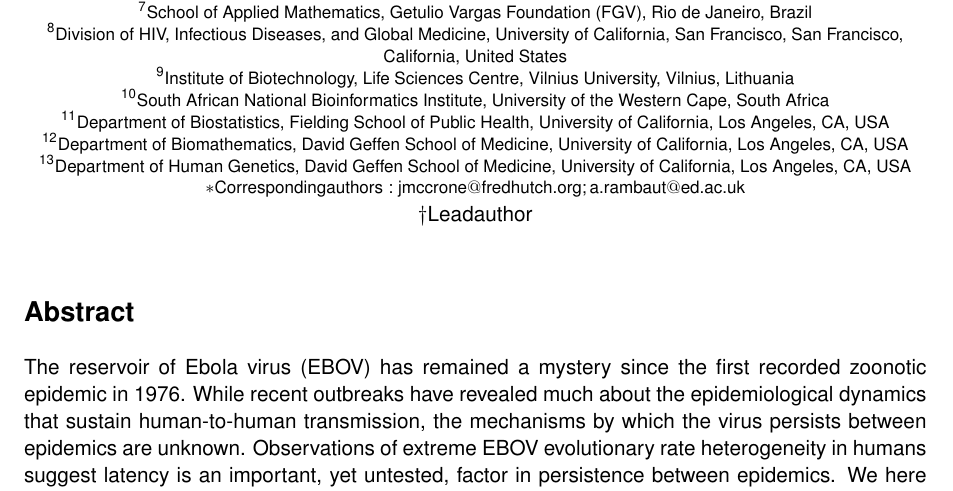
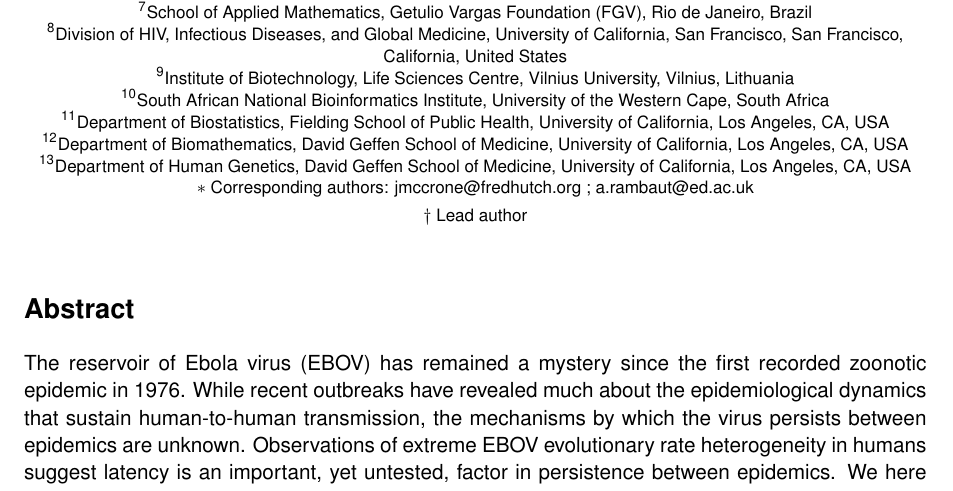
Before and after one commit to ebov/latency-reservoir, a LaTeX document (src/doc/draft.tex): part of page 1 of 26, cut so that both start at the same text. Compiled offline with pdfLaTeX.

Commit message:
forgot math env

```diff
--- a/src/doc/draft.tex
+++ b/src/doc/draft.tex
@@ -103,8 +103,8 @@ California, United States\\
     $^{11}$Department of Biostatistics, Fielding School of Public Health, University of California, Los Angeles, CA, USA\\
     $^{12}$Department of Biomathematics, David Geffen School of Medicine, University of California, Los Angeles, CA, USA\\
     $^{13}$Department of Human Genetics, David Geffen School of Medicine, University of California, Los Angeles, CA, USA\\
-    \ast Corresponding authors: jmccrone@fredhutch.org ; a.rambaut@ed.ac.uk\\
-    \dagger Lead author
+    $\ast$ Corresponding authors: jmccrone@fredhutch.org ; a.rambaut@ed.ac.uk\\
+    $\dagger$ Lead author
     % \today
 }
 
```
